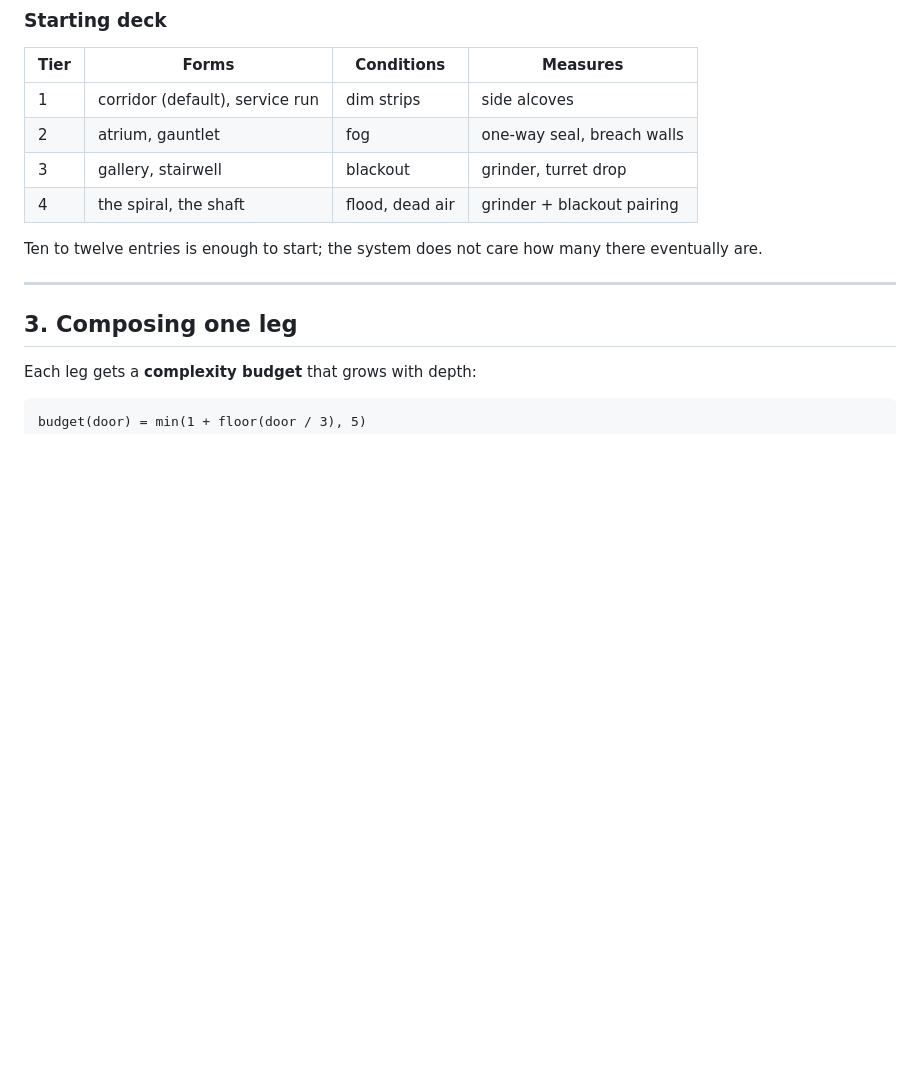
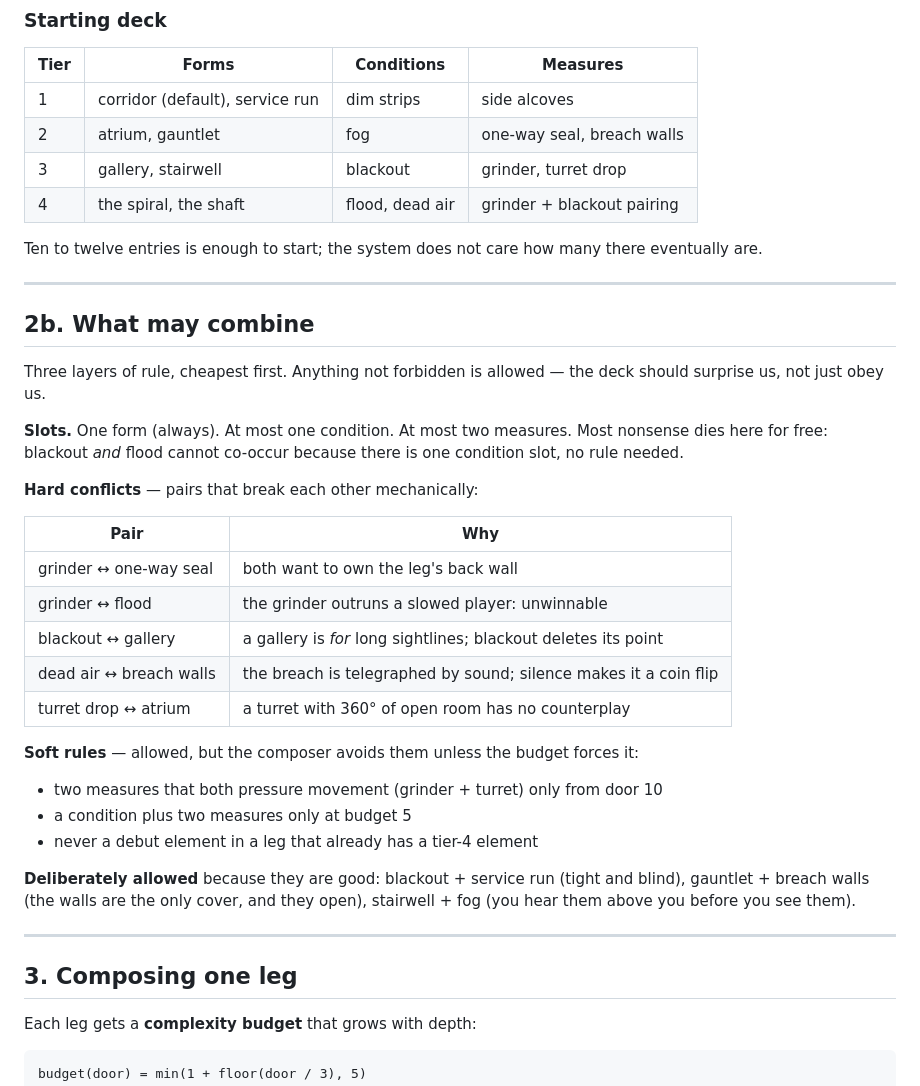
Before and after one commit to onlinestuff4me-sketch/timeshard, a Markdown page: docs/PROTOCOLS.md, the part around one of its changes. GitHub-like rendering; blank space fills up the shorter version.

```diff
--- a/docs/PROTOCOLS.md
+++ b/docs/PROTOCOLS.md
@@ -85,6 +91,39 @@ protocol can appear in a run, and orders the whole archive.
 
 Ten to twelve entries is enough to start; the system does not care how
 many there eventually are.
+
+---
+
+## 2b. What may combine
+
+Three layers of rule, cheapest first. Anything not forbidden is allowed —
+the deck should surprise us, not just obey us.
+
+**Slots.** One form (always). At most one condition. At most two measures.
+Most nonsense dies here for free: blackout *and* flood cannot co-occur
+because there is one condition slot, no rule needed.
+
+**Hard conflicts** — pairs that break each other mechanically:
+
+| Pair | Why |
+|---|---|
+| grinder ↔ one-way seal | both want to own the leg's back wall |
+| grinder ↔ flood | the grinder outruns a slowed player: unwinnable |
+| blackout ↔ gallery | a gallery is *for* long sightlines; blackout deletes its point |
+| dead air ↔ breach walls | the breach is telegraphed by sound; silence makes it a coin flip |
+| turret drop ↔ atrium | a turret with 360° of open room has no counterplay |
+
+**Soft rules** — allowed, but the composer avoids them unless the budget
+forces it:
+
+- two measures that both pressure movement (grinder + turret) only from
+  door 10
+- a condition plus two measures only at budget 5
+- never a debut element in a leg that already has a tier-4 element
+
+**Deliberately allowed** because they are good: blackout + service run (tight
+and blind), gauntlet + breach walls (the walls are the only cover, and they
+open), stairwell + fog (you hear them above you before you see them).
 
 ---
 
```
Also changed, not shown: other parts of docs/PROTOCOLS.md (+20 -14 lines).
